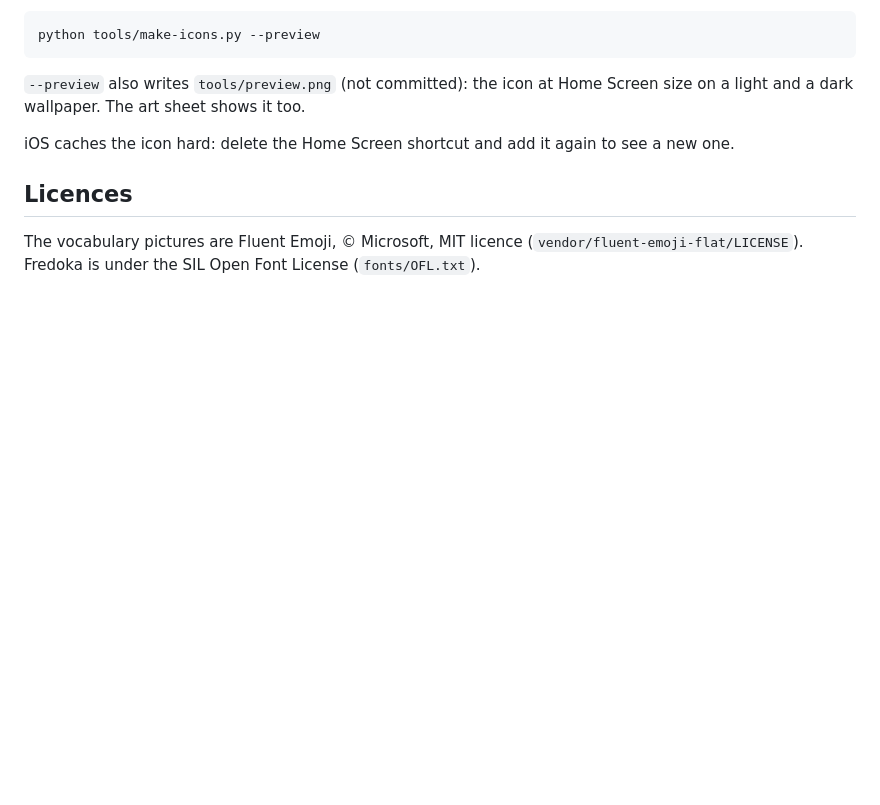
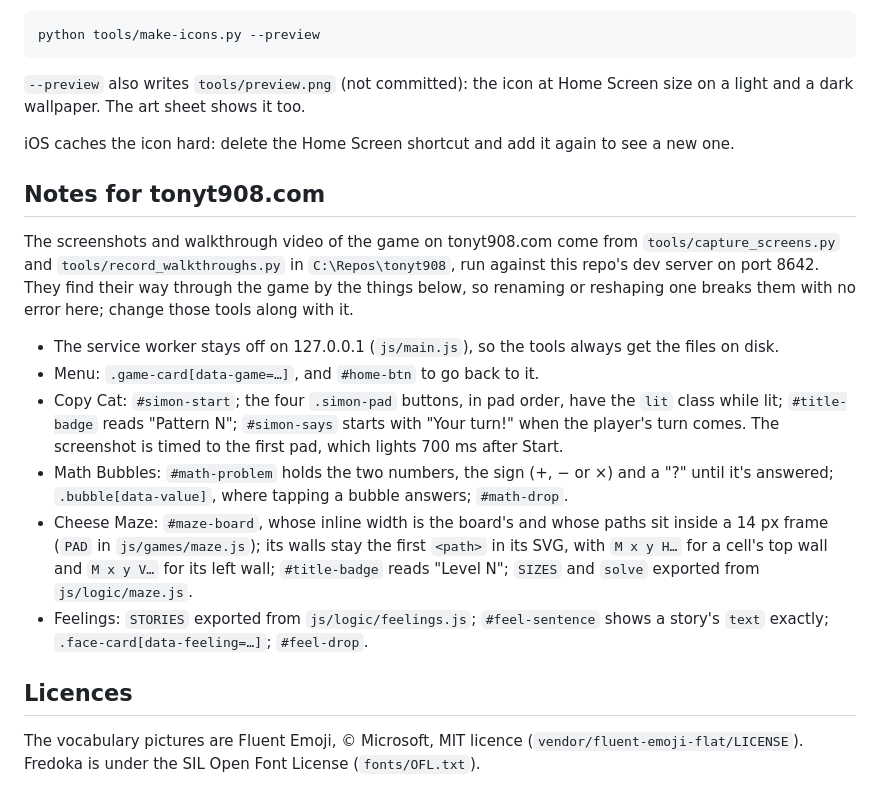
Before and after one commit to MorinelloA/LandonGames, a Markdown page: README.md, the part around the change. Rendered like a GitHub page; blank space fills up the shorter version.

Commit message:
README: list what tonyt908.com's capture tools rely on
tonyt908.com's screenshots and walkthrough video of the game are taken
by tools in that repo that drive the game through these selectors, texts
and exports, against the dev server with no service worker. Renaming one
here breaks them without any error in this repo.

```diff
--- a/README.md
+++ b/README.md
@@ -120,6 +120,17 @@ python tools/make-icons.py --preview
 
 iOS caches the icon hard: delete the Home Screen shortcut and add it again to see a new one.
 
+## Notes for tonyt908.com
+
+The screenshots and walkthrough video of the game on tonyt908.com come from `tools/capture_screens.py` and `tools/record_walkthroughs.py` in `C:\Repos\tonyt908`, run against this repo's dev server on port 8642. They find their way through the game by the things below, so renaming or reshaping one breaks them with no error here; change those tools along with it.
+
+- The service worker stays off on 127.0.0.1 (`js/main.js`), so the tools always get the files on disk.
+- Menu: `.game-card[data-game=…]`, and `#home-btn` to go back to it.
+- Copy Cat: `#simon-start`; the four `.simon-pad` buttons, in pad order, have the `lit` class while lit; `#title-badge` reads "Pattern N"; `#simon-says` starts with "Your turn!" when the player's turn comes. The screenshot is timed to the first pad, which lights 700 ms after Start.
+- Math Bubbles: `#math-problem` holds the two numbers, the sign (+, − or ×) and a "?" until it's answered; `.bubble[data-value]`, where tapping a bubble answers; `#math-drop`.
+- Cheese Maze: `#maze-board`, whose inline width is the board's and whose paths sit inside a 14 px frame (`PAD` in `js/games/maze.js`); its walls stay the first `<path>` in its SVG, with `M x y H…` for a cell's top wall and `M x y V…` for its left wall; `#title-badge` reads "Level N"; `SIZES` and `solve` exported from `js/logic/maze.js`.
+- Feelings: `STORIES` exported from `js/logic/feelings.js`; `#feel-sentence` shows a story's `text` exactly; `.face-card[data-feeling=…]`; `#feel-drop`.
+
 ## Licences
 
 The vocabulary pictures are Fluent Emoji, © Microsoft, MIT licence (`vendor/fluent-emoji-flat/LICENSE`). Fredoka is under the SIL Open Font License (`fonts/OFL.txt`).
```
